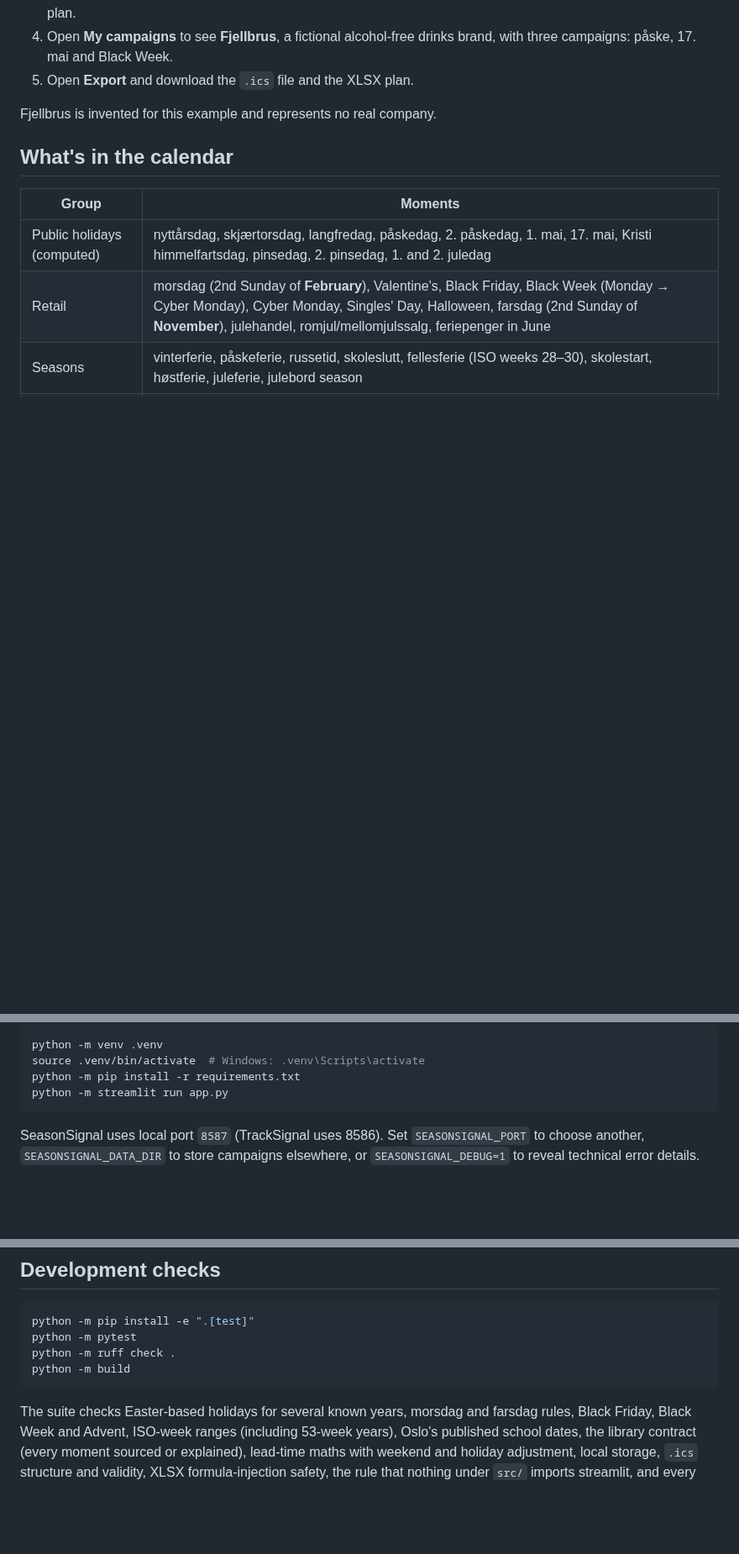
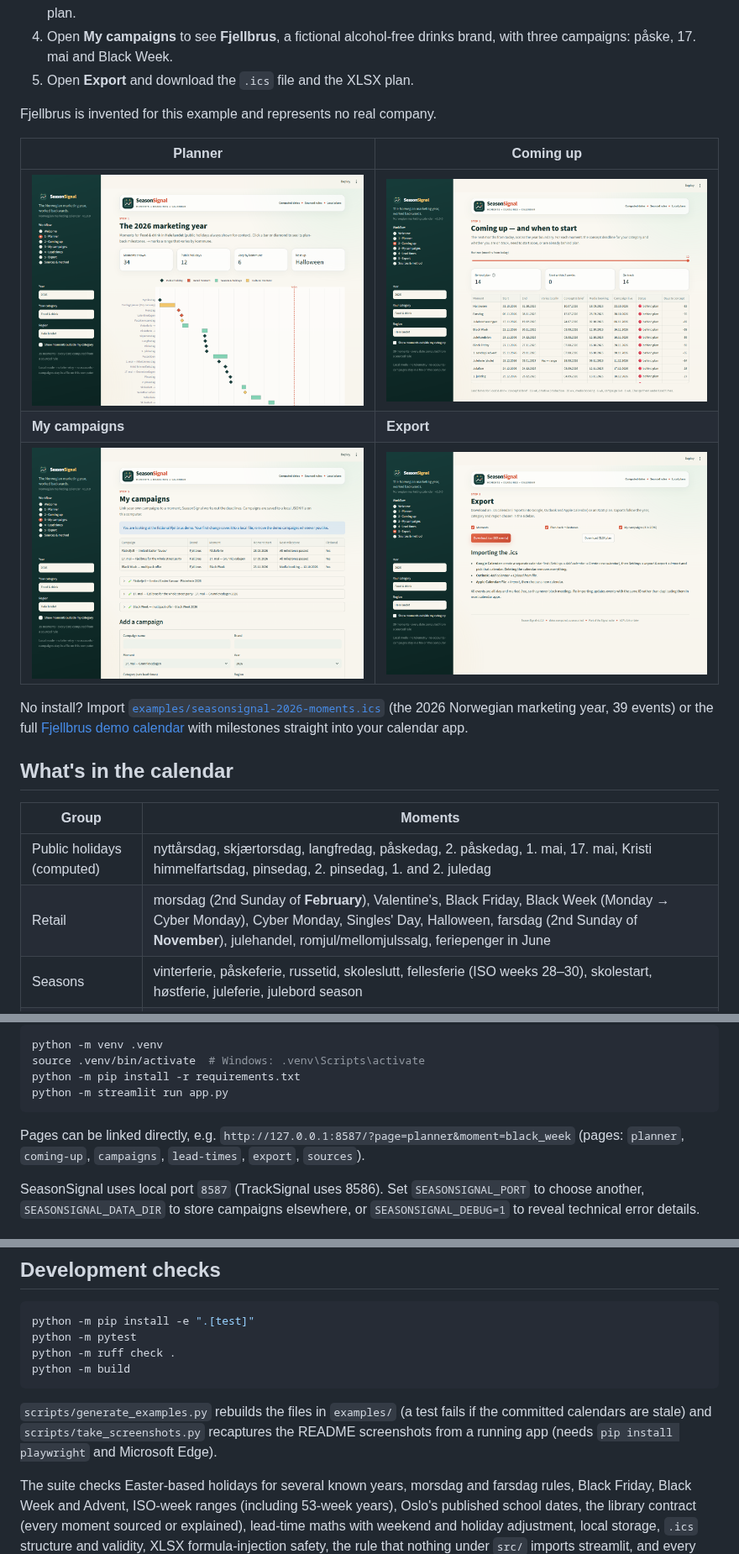
Before and after one commit to UlrikErlingsen/marketing-calendar, a Markdown page: README.md, 3 parts joined by grey strips. Shown at 84% size. GitHub-like rendering; pictures changed too: assets/screenshot-campaigns.png (added), assets/screenshot-coming-up.png (added), assets/screenshot-export.png (added); blank space fills up the shorter version.

````diff
--- a/README.md
+++ b/README.md
@@ -33,6 +37,14 @@ Everything runs locally with open-source Python packages. There is no account, t
 5. Open **Export** and download the `.ics` file and the XLSX plan.
 
 Fjellbrus is invented for this example and represents no real company.
+
+| Planner | Coming up |
+| --- | --- |
+| ![12-month timeline of Norwegian moments](assets/screenshot-planner.png) | ![Next 12 months with concept deadlines and status](assets/screenshot-coming-up.png) |
+| **My campaigns** | **Export** |
+| ![Fictional Fjellbrus campaigns with next milestones](assets/screenshot-campaigns.png) | ![.ics and XLSX export with import instructions](assets/screenshot-export.png) |
+
+No install? Import [`examples/seasonsignal-2026-moments.ics`](examples/seasonsignal-2026-moments.ics) (the 2026 Norwegian marketing year, 39 events) or the full [Fjellbrus demo calendar](examples/seasonsignal-2026-food-fjellbrus-demo.ics) with milestones straight into your calendar app.
 
 ## What's in the calendar
 
@@ -64,6 +76,8 @@ source .venv/bin/activate  # Windows: .venv\Scripts\activate
 python -m pip install -r requirements.txt
 python -m streamlit run app.py
 ```
+
+Pages can be linked directly, e.g. `http://127.0.0.1:8587/?page=planner&moment=black_week` (pages: `planner`, `coming-up`, `campaigns`, `lead-times`, `export`, `sources`).
 
 SeasonSignal uses local port `8587` (TrackSignal uses 8586). Set `SEASONSIGNAL_PORT` to choose another, `SEASONSIGNAL_DATA_DIR` to store campaigns elsewhere, or `SEASONSIGNAL_DEBUG=1` to reveal technical error details.
 
@@ -107,6 +121,8 @@ python -m ruff check .
 python -m build
 ```
 
+`scripts/generate_examples.py` rebuilds the files in `examples/` (a test fails if the committed calendars are stale) and `scripts/take_screenshots.py` recaptures the README screenshots from a running app (needs `pip install playwright` and Microsoft Edge).
+
 The suite checks Easter-based holidays for several known years, morsdag and farsdag rules, Black Friday, Black Week and Advent, ISO-week ranges (including 53-week years), Oslo's published school dates, the library contract (every moment sourced or explained), lead-time maths with weekend and holiday adjustment, local storage, `.ics` structure and validity, XLSX formula-injection safety, the rule that nothing under `src/` imports streamlit, and every Streamlit page for several years and regions.
 
 ## Relationship to the Signal suite
````
Also changed, not shown: other parts of README.md (+4 -0 lines), CHANGELOG.md (+6 -0 lines), assets/screenshot-plan-back.png (added), assets/screenshot-welcome.png (added), 9 other files.
